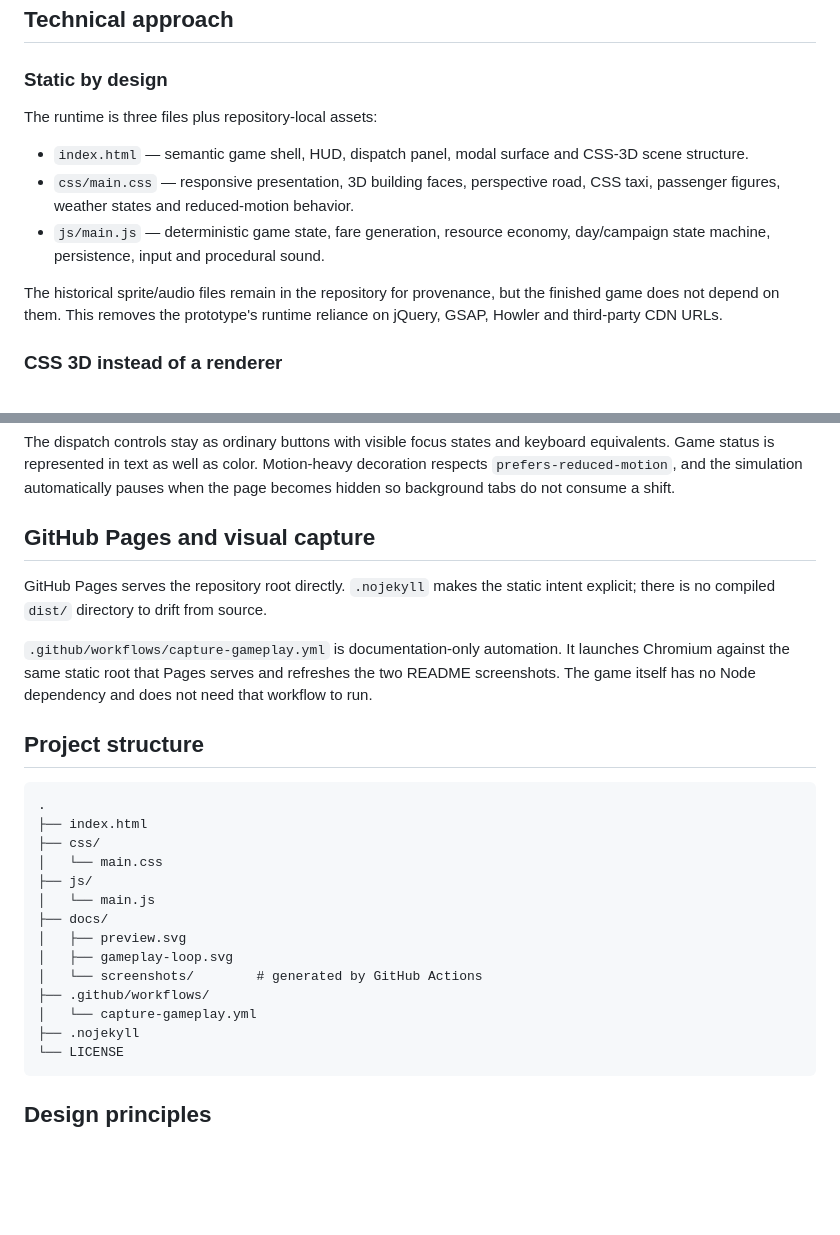
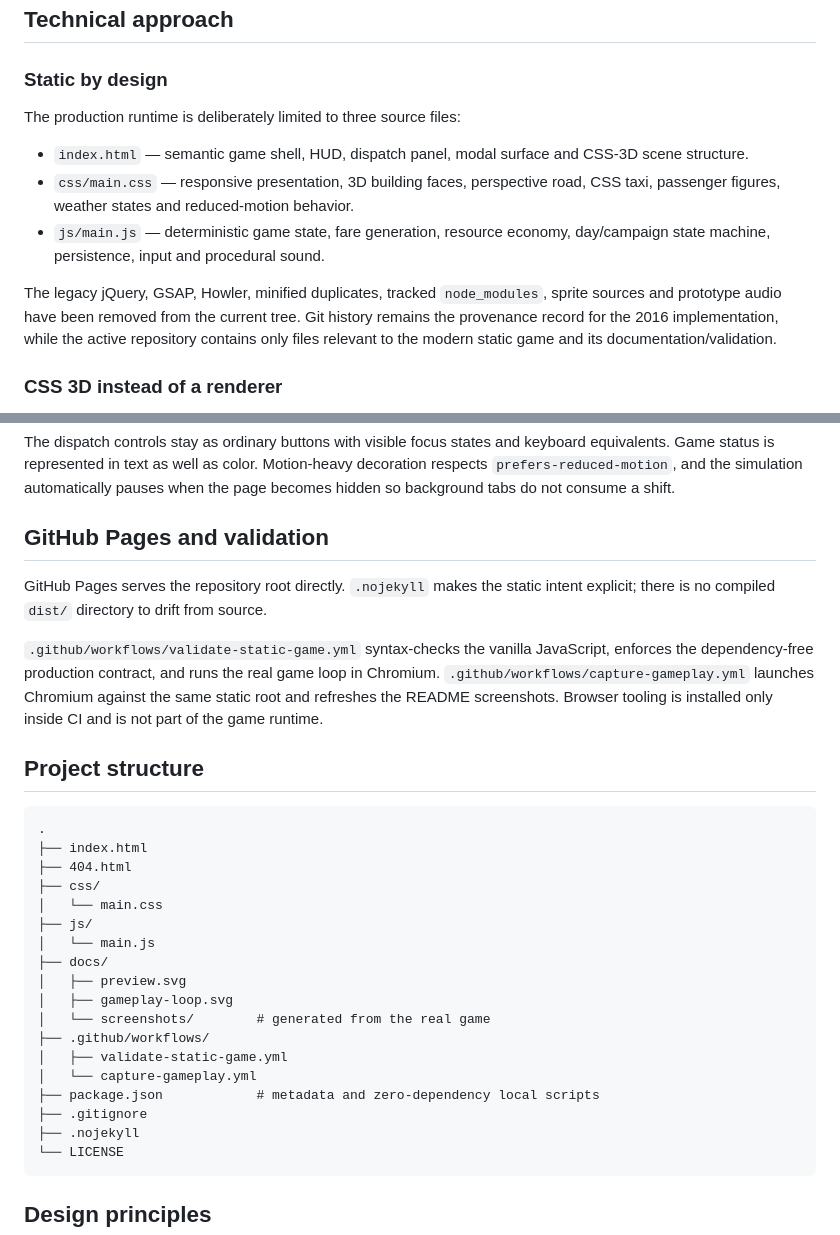
Before and after one commit to xtreemze/TAXi, a Markdown page: README.md, 2 parts joined by grey strips. Rendered like a GitHub page; blank space fills up the shorter version.

Commit message:
docs: reflect modern dependency-free repository

````diff
--- a/README.md
+++ b/README.md
@@ -77,13 +77,13 @@ The stable vector hero (`docs/preview.svg`) is kept separately for repository/so
 
 ### Static by design
 
-The runtime is three files plus repository-local assets:
+The production runtime is deliberately limited to three source files:
 
 - `index.html` — semantic game shell, HUD, dispatch panel, modal surface and CSS-3D scene structure.
 - `css/main.css` — responsive presentation, 3D building faces, perspective road, CSS taxi, passenger figures, weather states and reduced-motion behavior.
 - `js/main.js` — deterministic game state, fare generation, resource economy, day/campaign state machine, persistence, input and procedural sound.
 
-The historical sprite/audio files remain in the repository for provenance, but the finished game does not depend on them. This removes the prototype's runtime reliance on jQuery, GSAP, Howler and third-party CDN URLs.
+The legacy jQuery, GSAP, Howler, minified duplicates, tracked `node_modules`, sprite sources and prototype audio have been removed from the current tree. Git history remains the provenance record for the 2016 implementation, while the active repository contains only files relevant to the modern static game and its documentation/validation.
 
 ### CSS 3D instead of a renderer
 
@@ -101,17 +101,18 @@ Short interaction sounds and the driving hum use oscillators and gain envelopes
 
 The dispatch controls stay as ordinary buttons with visible focus states and keyboard equivalents. Game status is represented in text as well as color. Motion-heavy decoration respects `prefers-reduced-motion`, and the simulation automatically pauses when the page becomes hidden so background tabs do not consume a shift.
 
-## GitHub Pages and visual capture
+## GitHub Pages and validation
 
 GitHub Pages serves the repository root directly. `.nojekyll` makes the static intent explicit; there is no compiled `dist/` directory to drift from source.
 
-`.github/workflows/capture-gameplay.yml` is documentation-only automation. It launches Chromium against the same static root that Pages serves and refreshes the two README screenshots. The game itself has no Node dependency and does not need that workflow to run.
+`.github/workflows/validate-static-game.yml` syntax-checks the vanilla JavaScript, enforces the dependency-free production contract, and runs the real game loop in Chromium. `.github/workflows/capture-gameplay.yml` launches Chromium against the same static root and refreshes the README screenshots. Browser tooling is installed only inside CI and is not part of the game runtime.
 
 ## Project structure
 
 ```text
 .
 ├── index.html
+├── 404.html
 ├── css/
 │   └── main.css
 ├── js/
@@ -119,9 +120,12 @@ GitHub Pages serves the repository root directly. `.nojekyll` makes the static i
 ├── docs/
 │   ├── preview.svg
 │   ├── gameplay-loop.svg
-│   └── screenshots/        # generated by GitHub Actions
+│   └── screenshots/        # generated from the real game
 ├── .github/workflows/
+│   ├── validate-static-game.yml
 │   └── capture-gameplay.yml
+├── package.json            # metadata and zero-dependency local scripts
+├── .gitignore
 ├── .nojekyll
 └── LICENSE
 ```
````
